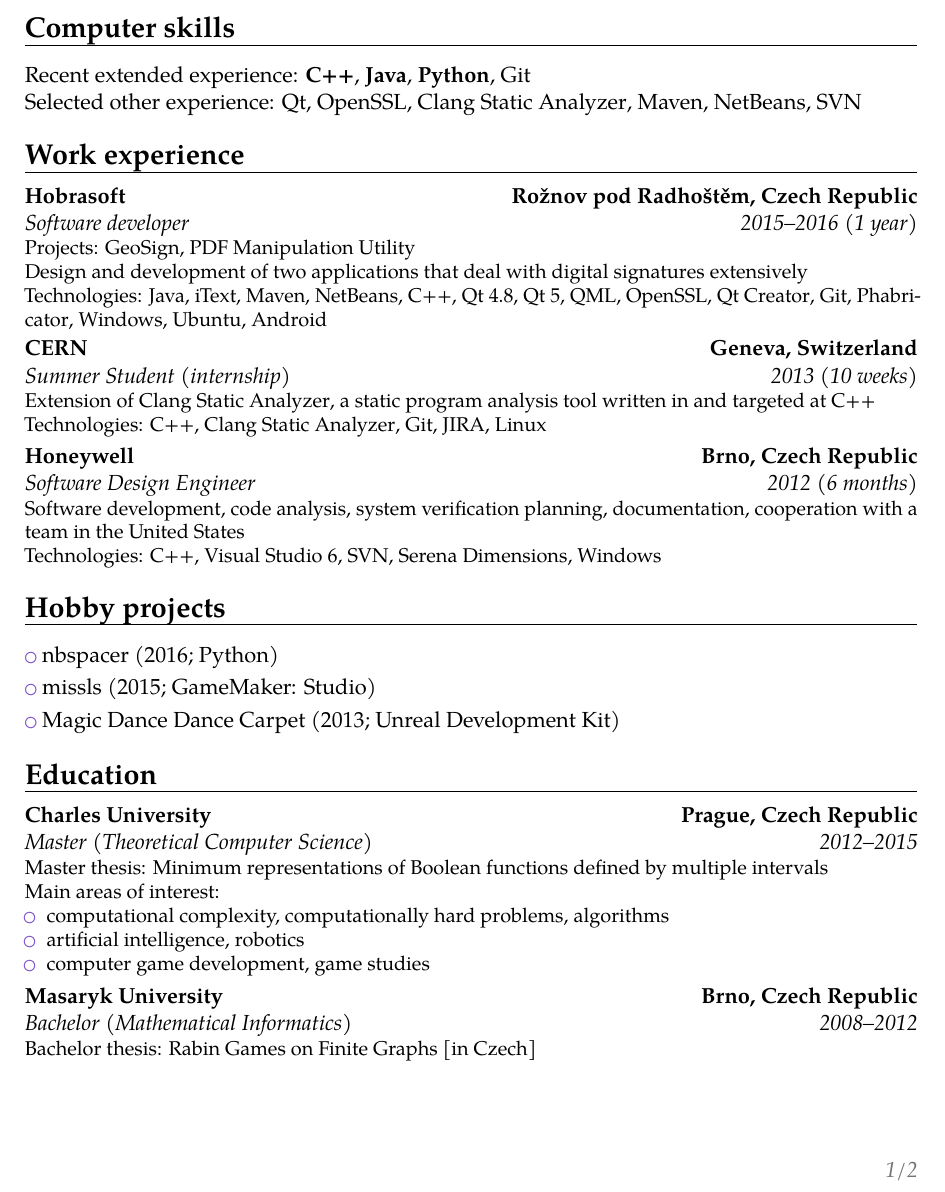
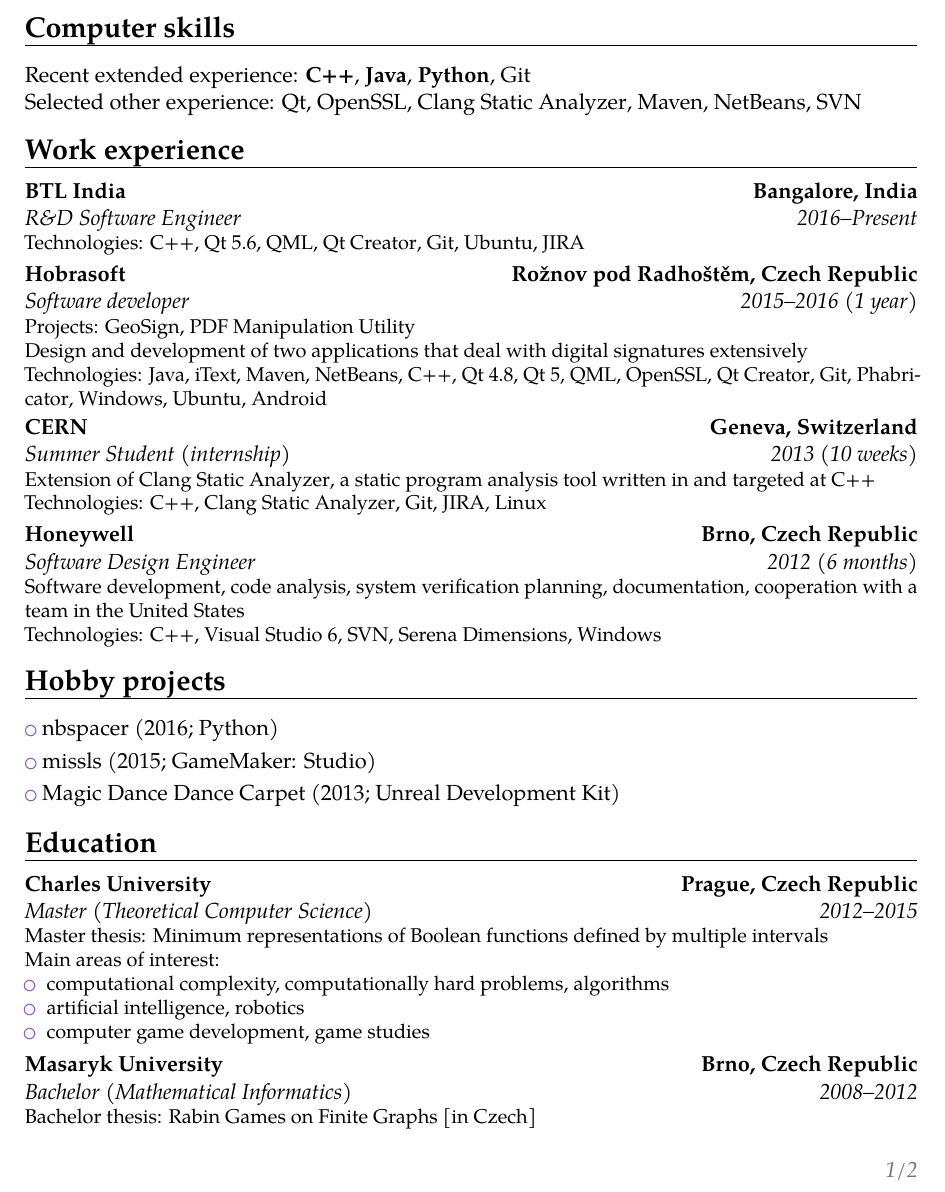
Before and after one commit to filipbartek/resume, a LaTeX CV (bartekfilip-resume-en.tex, which reads tex/experience.tex, tex/experience/2016-btl.tex): part of page 1 of 2, cut so that both start at the same text. Compiled offline with pdfLaTeX.

Commit message:
Add the BTL India experience

```diff
--- a/tex/experience.tex
+++ b/tex/experience.tex
@@ -1,5 +1,6 @@
 \section{\encs{Work experience}{Pracovní zkušenosti}}
 
+\input{tex/experience/2016-btl}
 \input{tex/experience/2015-hobrasoft}
 \input{tex/experience/2013-cern}
 \input{tex/experience/2012-honeywell}
--- /dev/null
+++ b/tex/experience/2016-btl.tex
@@ -0,0 +1,8 @@
+\cventry{2016--\encs{Present}{Současnost}}
+{\en{R\&D Software Engineer}}
+{\href{http://www.btlnet.co.in/}{BTL India}}
+{\en{Bangalore, India}}
+{}
+{
+\encs{Technologies}{Technologie}: \cpp, \qt{} 5.6, \qml, \qtcreator, \git, \ubuntu, \jira
+}
```
